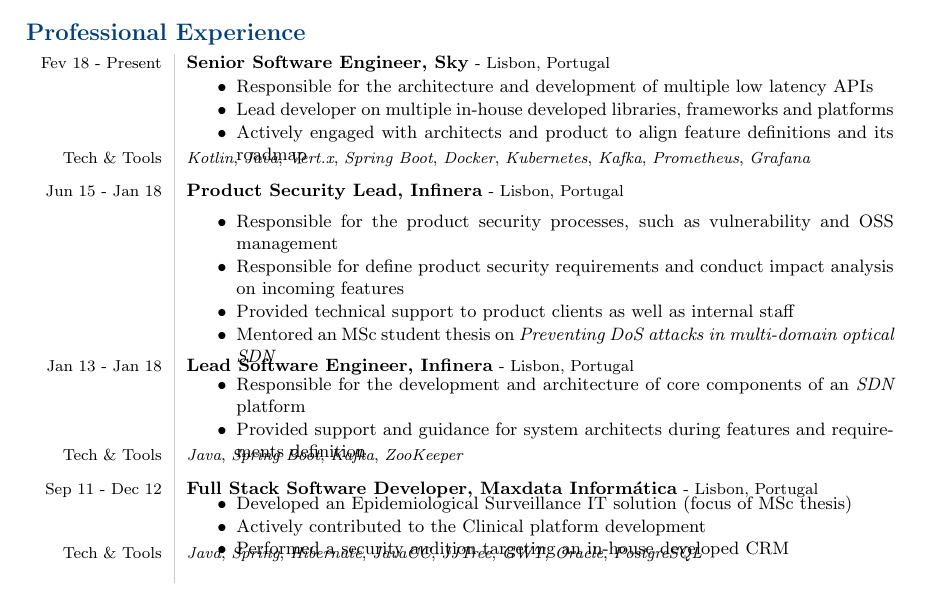
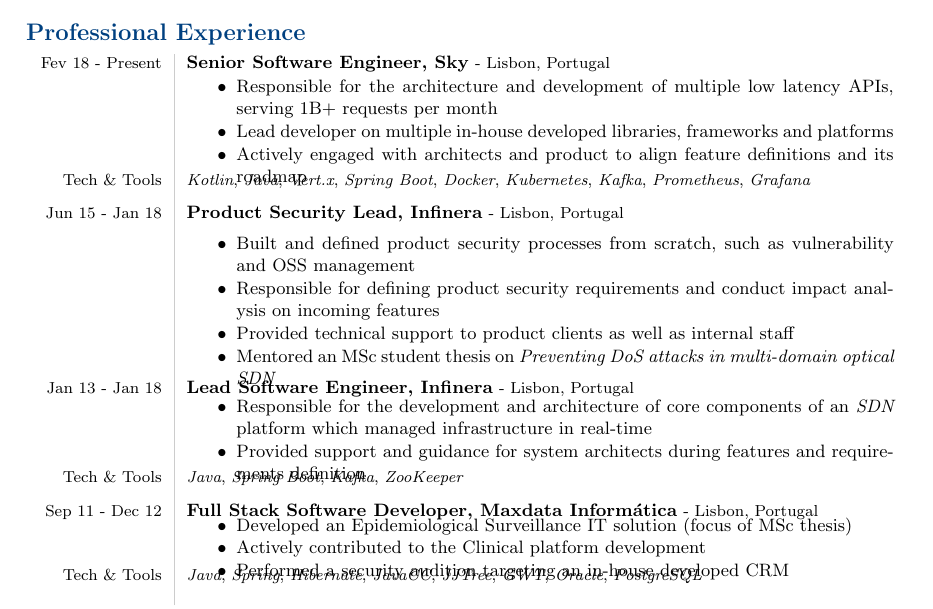
Before and after one commit to davidafsilva/cv, a LaTeX CV (cv.tex): part of the page, cut so that both start at the same text. Compiled offline with pdfLaTeX.

Commit message:
minor phrasing adjustments

```diff
--- a/cv.tex
+++ b/cv.tex
@@ -121,7 +121,7 @@
     {\small
         \begin{listing}
             \item Responsible for the architecture and development of multiple
-            low latency APIs
+            low latency APIs, serving 1B+ requests per month
             \item Lead developer on multiple in-house developed libraries,
             frameworks and platforms
             \item Actively engaged with architects and product to align feature
@@ -155,9 +155,9 @@
     \vspace{-4mm}
     {\small
         \begin{listing}
-            \item Responsible for the product security processes, such as
-            vulnerability and OSS management
-            \item Responsible for define product security requirements and
+            \item Built and defined product security processes from scratch,
+            such as vulnerability and OSS management
+            \item Responsible for defining product security requirements and
             conduct impact analysis on incoming features
             \item Provided technical support to product clients as well as
             internal staff
@@ -179,7 +179,8 @@
     {\small
         \begin{listing}
             \item Responsible for the development and architecture of core
-            components of an \emph{SDN} platform
+            components of an \emph{SDN} platform which managed infrastructure
+            in real-time
             \item Provided support and guidance for system architects during
             features and requirements definition
         \end{listing}
```
Also changed, not shown: cv.pdf.
